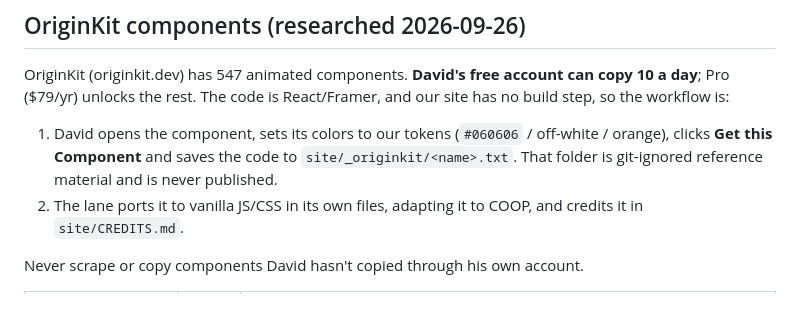
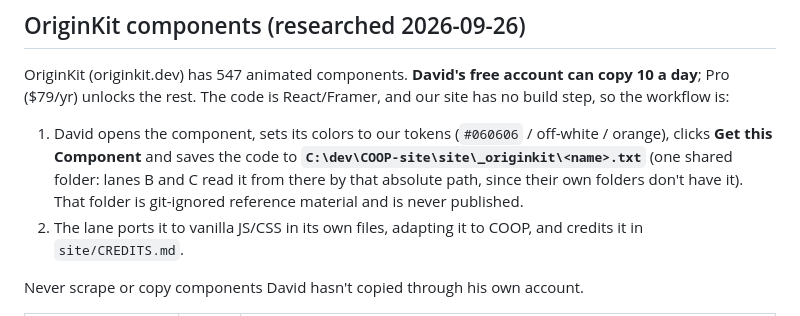
Before and after one commit to davidhernandez0771/Shellhacks-2026-Project---COOP, a Markdown page: docs/SHOWCASE_V2_PLAN.md, the part around the change. GitHub-like rendering.

Commit message:
Plan: OriginKit copies live in one shared folder for all lanes
Co-Authored-By: Claude Opus 5.5 <noreply@anthropic.com>

```diff
--- a/docs/SHOWCASE_V2_PLAN.md
+++ b/docs/SHOWCASE_V2_PLAN.md
@@ -18,7 +18,7 @@ David is present in VS Code for this work. **Show him each step in the browser a
 
 ## OriginKit components (researched 2026-09-26)
 OriginKit (originkit.dev) has 547 animated components. **David's free account can copy 10 a day**; Pro ($79/yr) unlocks the rest. The code is React/Framer, and our site has no build step, so the workflow is:
-1. David opens the component, sets its colors to our tokens (`#060606` / off-white / orange), clicks **Get this Component** and saves the code to `site/_originkit/<name>.txt`. That folder is git-ignored reference material and is never published.
+1. David opens the component, sets its colors to our tokens (`#060606` / off-white / orange), clicks **Get this Component** and saves the code to **`C:\dev\COOP-site\site\_originkit\<name>.txt`** (one shared folder: lanes B and C read it from there by that absolute path, since their own folders don't have it). That folder is git-ignored reference material and is never published.
 2. The lane ports it to vanilla JS/CSS in its own files, adapting it to COOP, and credits it in `site/CREDITS.md`.
 
 Never scrape or copy components David hasn't copied through his own account.
```
